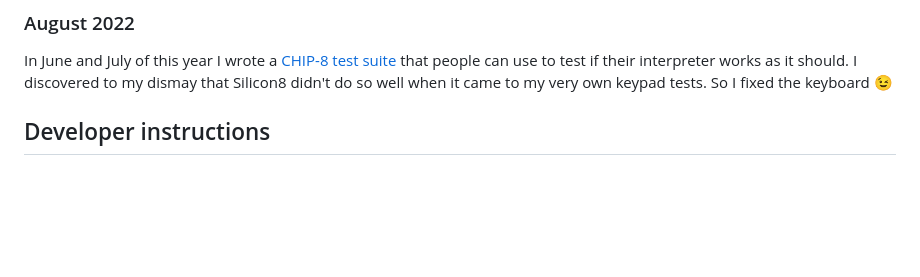
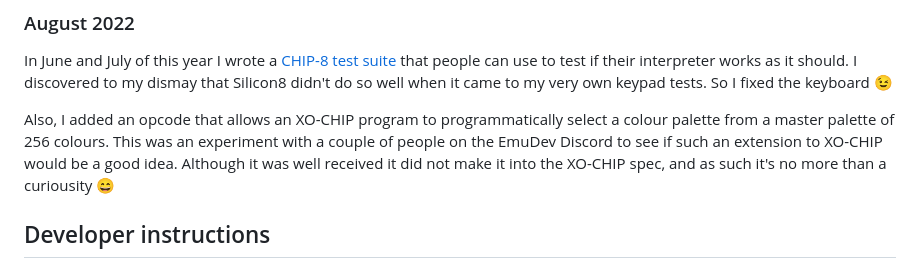
Before and after one commit to Timendus/silicon8, a Markdown page: README.md, the part around the change. Rendered like a GitHub page; blank space fills up the shorter version.

Commit message:
Again some info I found on my harddrive

```diff
--- a/README.md
+++ b/README.md
@@ -155,6 +155,12 @@ if their interpreter works as it should. I discovered to my dismay that Silicon8
 didn't do so well when it came to my very own keypad tests. So I fixed the
 keyboard 😉
 
+Also, I added an opcode that allows an XO-CHIP program to programmatically
+select a colour palette from a master palette of 256 colours. This was an
+experiment with a couple of people on the EmuDev Discord to see if such an
+extension to XO-CHIP would be a good idea. Although it was well received it did
+not make it into the XO-CHIP spec, and as such it's no more than a curiousity 😄
+
 ## Developer instructions
 
 ### How to run
```
